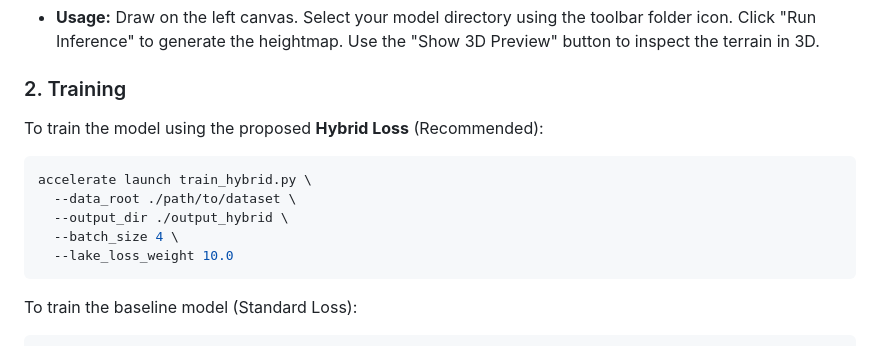
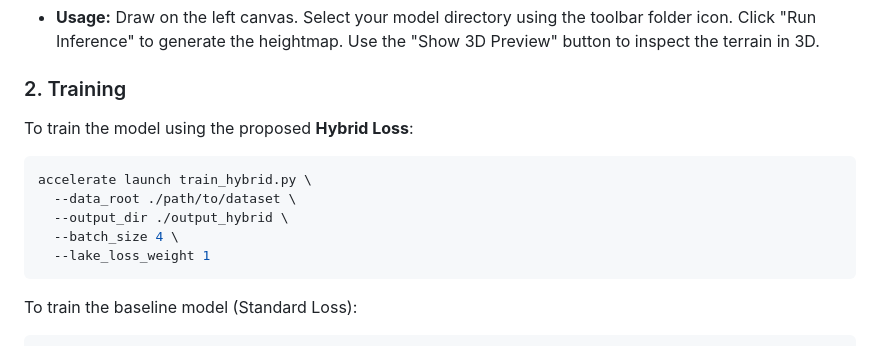
Before and after one commit to danial-barazandeh/Earthbender, a Markdown page: README.md, the part around the change. Drawn GitHub-style.

````diff
--- a/README.md
+++ b/README.md
@@ -51,14 +51,14 @@ python guidancefree-gui-with3D.py
 * **Usage:** Draw on the left canvas. Select your model directory using the toolbar folder icon. Click "Run Inference" to generate the heightmap. Use the "Show 3D Preview" button to inspect the terrain in 3D.
 
 ### 2. Training
-To train the model using the proposed **Hybrid Loss** (Recommended):
+To train the model using the proposed **Hybrid Loss**:
 
 ```bash
 accelerate launch train_hybrid.py \
   --data_root ./path/to/dataset \
   --output_dir ./output_hybrid \
   --batch_size 4 \
-  --lake_loss_weight 10.0
+  --lake_loss_weight 1
 ```
 
 To train the baseline model (Standard Loss):
````
